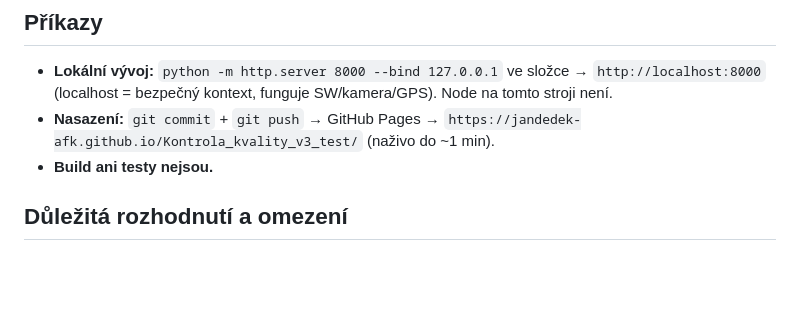
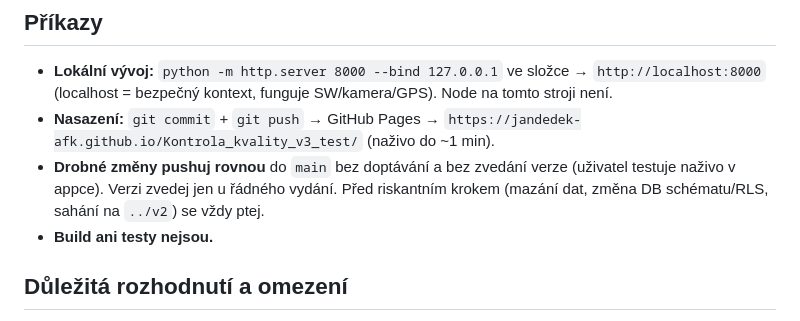
Before and after one commit to jandedek-afk/Kontrola_kvality_v3_test, a Markdown page: CLAUDE.md, the part around the change. Drawn GitHub-style; blank space fills up the shorter version.

Commit message:
CLAUDE.md: pravidlo - drobné změny pushovat rovnou bez zvedání verze
Co-Authored-By: Claude Opus 4.8 (1M context) <noreply@anthropic.com>

```diff
--- a/CLAUDE.md
+++ b/CLAUDE.md
@@ -35,6 +35,7 @@
 ## Příkazy
 - **Lokální vývoj:** `python -m http.server 8000 --bind 127.0.0.1` ve složce → `http://localhost:8000` (localhost = bezpečný kontext, funguje SW/kamera/GPS). Node na tomto stroji není.
 - **Nasazení:** `git commit` + `git push` → GitHub Pages → `https://jandedek-afk.github.io/Kontrola_kvality_v3_test/` (naživo do ~1 min).
+- **Drobné změny pushuj rovnou** do `main` bez doptávání a bez zvedání verze (uživatel testuje naživo v appce). Verzi zvedej jen u řádného vydání. Před riskantním krokem (mazání dat, změna DB schématu/RLS, sahání na `../v2`) se vždy ptej.
 - **Build ani testy nejsou.**
 
 <!-- Vydání aktualizace uživatelům = zvednout verzi NA TŘECH místech zároveň:
```
